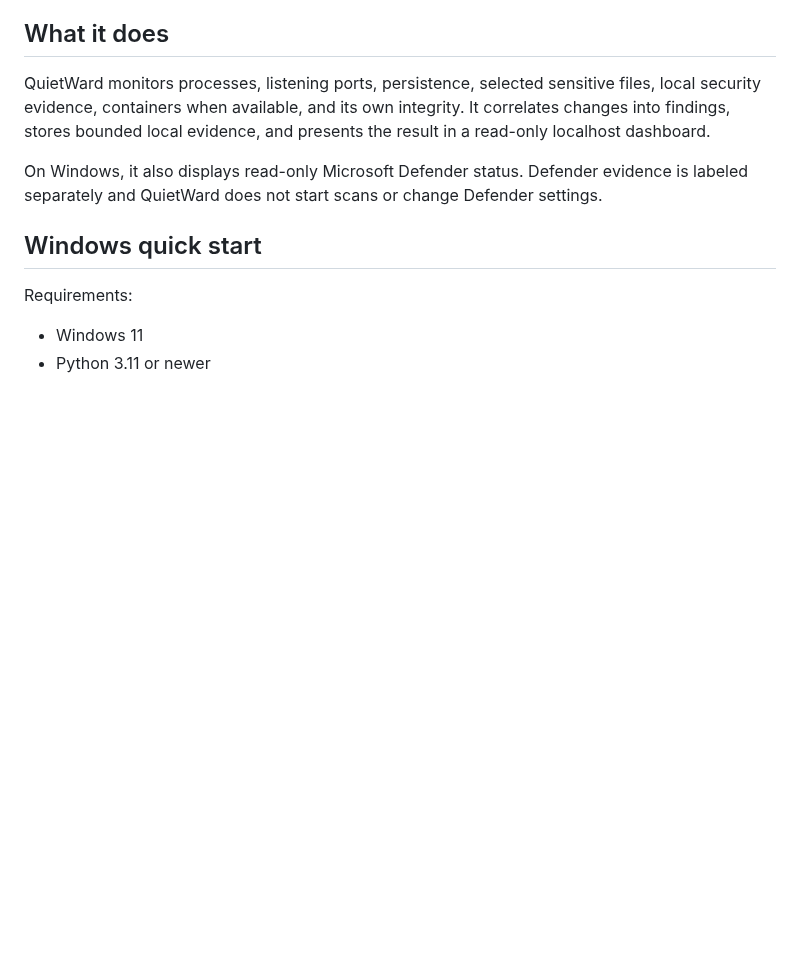
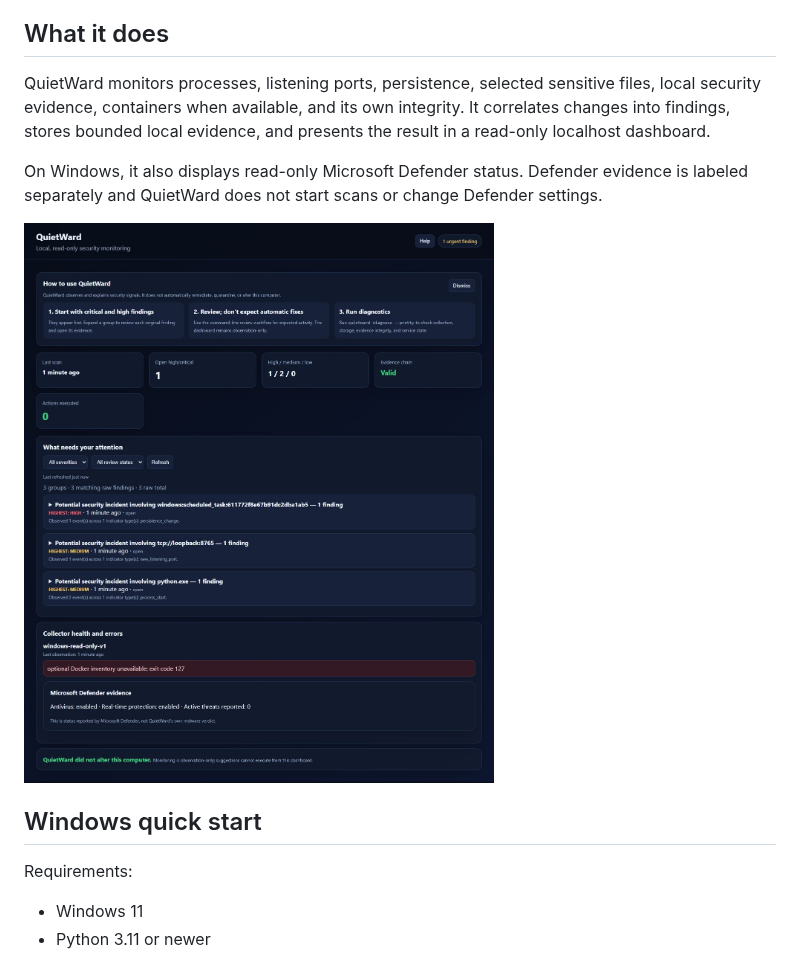
Before and after one commit to LUKEcheadle-ship-it/quietward, a Markdown page: README.md, the part around the change. Drawn GitHub-style; pictures changed too: docs/assets/quietward-windows-dashboard.png (added); blank space fills up the shorter version.

```diff
--- a/README.md
+++ b/README.md
@@ -16,6 +16,8 @@ Windows 10, macOS, and other Linux distributions have not completed independent
 QuietWard monitors processes, listening ports, persistence, selected sensitive files, local security evidence, containers when available, and its own integrity. It correlates changes into findings, stores bounded local evidence, and presents the result in a read-only localhost dashboard.
 
 On Windows, it also displays read-only Microsoft Defender status. Defender evidence is labeled separately and QuietWard does not start scans or change Defender settings.
+
+![QuietWard read-only dashboard on Windows](docs/assets/quietward-windows-dashboard.png)
 
 ## Windows quick start
 
```
Also changed, not shown: docs/WINDOWS.md (+1 -1 lines), 2 other files.
